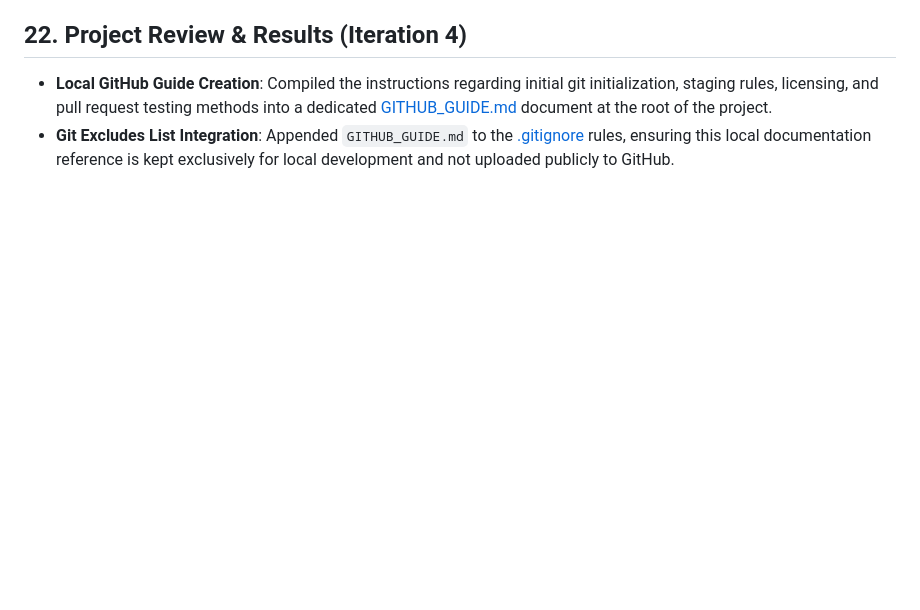
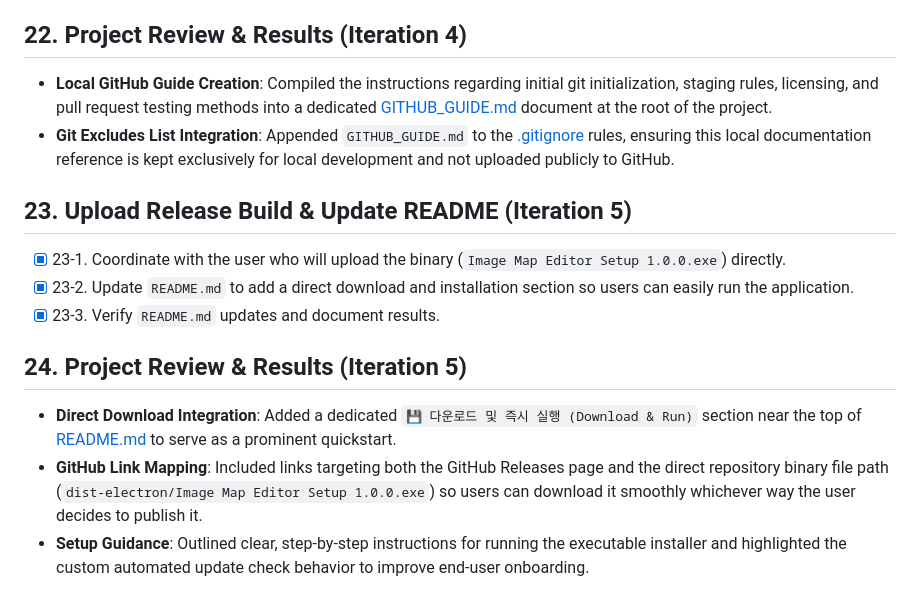
Before and after one commit to falconkim/ak-imagemap, a Markdown page: tasks/todo.md, the part around the change. Rendered like a GitHub page; blank space fills up the shorter version.

```diff
--- a/tasks/todo.md
+++ b/tasks/todo.md
@@ -154,3 +154,13 @@
 ## 22. Project Review & Results (Iteration 4)
 - **Local GitHub Guide Creation**: Compiled the instructions regarding initial git initialization, staging rules, licensing, and pull request testing methods into a dedicated [GITHUB_GUIDE.md](file:///E:/NODE_ROOT/ak-imagemap/GITHUB_GUIDE.md) document at the root of the project.
 - **Git Excludes List Integration**: Appended `GITHUB_GUIDE.md` to the [.gitignore](file:///E:/NODE_ROOT/ak-imagemap/.gitignore) rules, ensuring this local documentation reference is kept exclusively for local development and not uploaded publicly to GitHub.
+
+## 23. Upload Release Build & Update README (Iteration 5)
+- [x] 23-1. Coordinate with the user who will upload the binary (`Image Map Editor Setup 1.0.0.exe`) directly.
+- [x] 23-2. Update `README.md` to add a direct download and installation section so users can easily run the application.
+- [x] 23-3. Verify `README.md` updates and document results.
+
+## 24. Project Review & Results (Iteration 5)
+- **Direct Download Integration**: Added a dedicated `💾 다운로드 및 즉시 실행 (Download & Run)` section near the top of [README.md](file:///E:/NODE_ROOT/ak-imagemap/README.md) to serve as a prominent quickstart.
+- **GitHub Link Mapping**: Included links targeting both the GitHub Releases page and the direct repository binary file path (`dist-electron/Image Map Editor Setup 1.0.0.exe`) so users can download it smoothly whichever way the user decides to publish it.
+- **Setup Guidance**: Outlined clear, step-by-step instructions for running the executable installer and highlighted the custom automated update check behavior to improve end-user onboarding.
```
Also changed, not shown: README.md (+13 -0 lines).
